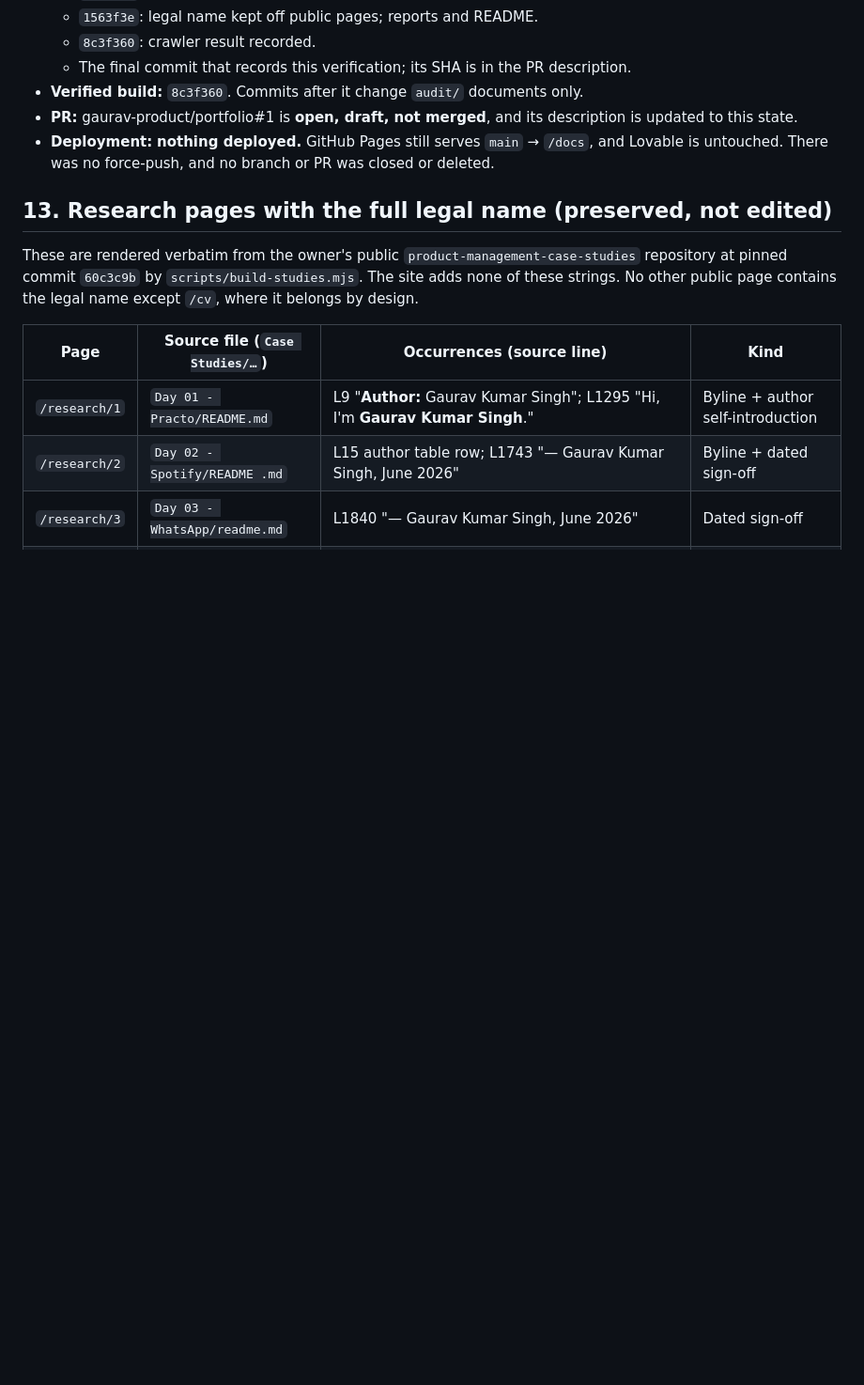
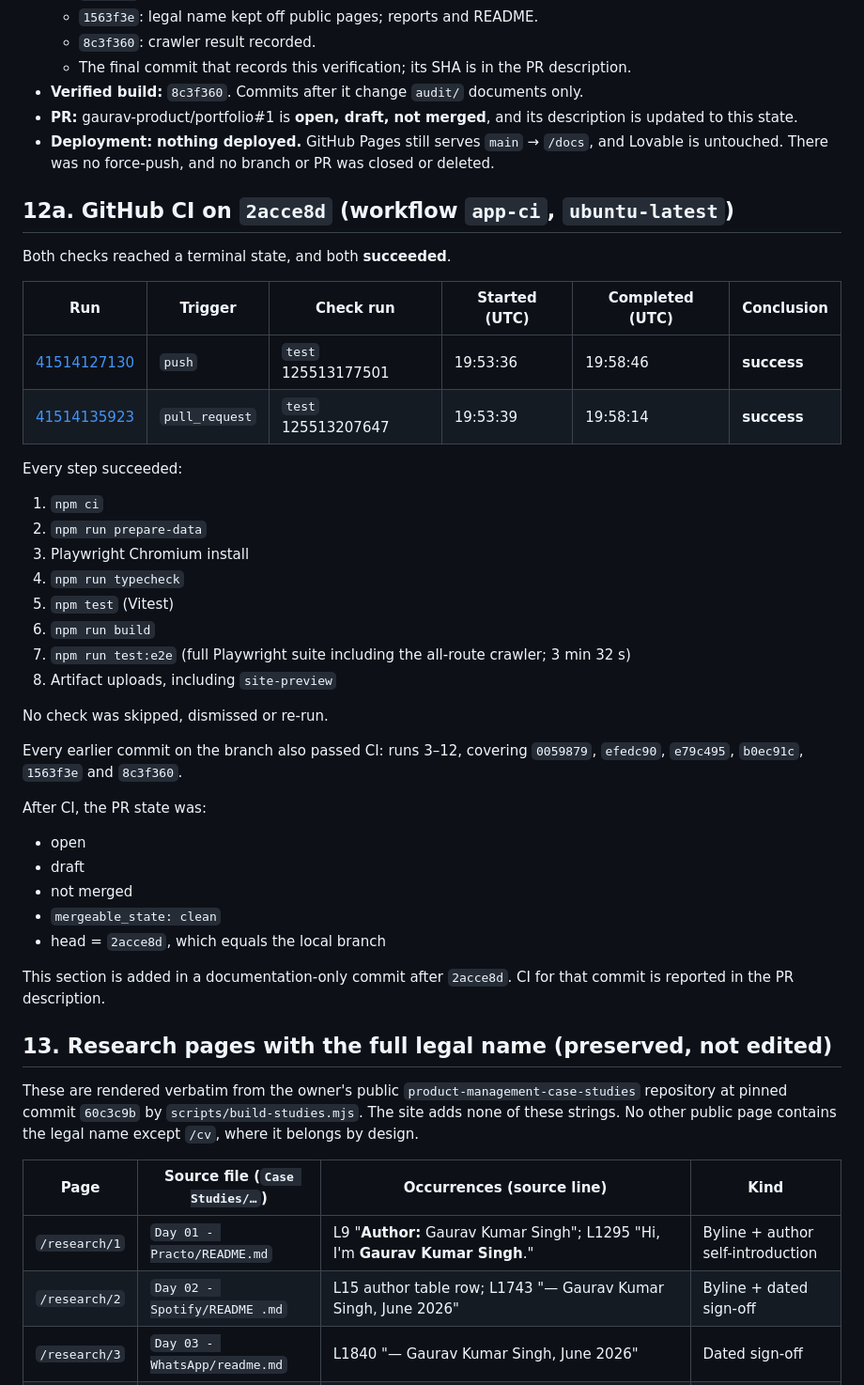
Before and after one commit to gaurav-product/portfolio, a Markdown page: audit/FINAL-RELEASE-READINESS.md, the part around the change. Shown at 94% size. GitHub-like rendering; blank space fills up the shorter version.

Commit message:
Record GitHub CI results for 2acce8d (both app-ci checks green)
Co-Authored-By: Claude Opus 5.5 <noreply@anthropic.com>
Claude-Session: https://claude.ai/code/session_01THkkogJ8aByJCTAU7E18HF

```diff
--- a/audit/FINAL-RELEASE-READINESS.md
+++ b/audit/FINAL-RELEASE-READINESS.md
@@ -192,6 +192,38 @@ No contradictions requiring a decision. The evidence labels already in use (VERI
 - **PR:** gaurav-product/portfolio#1 is **open, draft, not merged**, and its description is updated to this state.
 - **Deployment:** **nothing deployed.** GitHub Pages still serves `main` → `/docs`, and Lovable is untouched. There was no force-push, and no branch or PR was closed or deleted.
 
+## 12a. GitHub CI on `2acce8d` (workflow `app-ci`, `ubuntu-latest`)
+
+Both checks reached a terminal state, and both **succeeded**.
+
+| Run | Trigger | Check run | Started (UTC) | Completed (UTC) | Conclusion |
+|---|---|---|---|---|---|
+| [41514127130](https://github.com/gaurav-product/portfolio/actions/runs/41514127130) | `push` | `test` 125513177501 | 19:53:36 | 19:58:46 | **success** |
+| [41514135923](https://github.com/gaurav-product/portfolio/actions/runs/41514135923) | `pull_request` | `test` 125513207647 | 19:53:39 | 19:58:14 | **success** |
+
+Every step succeeded:
+1. `npm ci`
+2. `npm run prepare-data`
+3. Playwright Chromium install
+4. `npm run typecheck`
+5. `npm test` (Vitest)
+6. `npm run build`
+7. `npm run test:e2e` (full Playwright suite including the all-route crawler; 3 min 32 s)
+8. Artifact uploads, including `site-preview`
+
+No check was skipped, dismissed or re-run.
+
+Every earlier commit on the branch also passed CI: runs 3–12, covering `0059879`, `efedc90`, `e79c495`, `b0ec91c`, `1563f3e` and `8c3f360`.
+
+After CI, the PR state was:
+- open
+- draft
+- not merged
+- `mergeable_state: clean`
+- head = `2acce8d`, which equals the local branch
+
+This section is added in a documentation-only commit after `2acce8d`. CI for that commit is reported in the PR description.
+
 ## 13. Research pages with the full legal name (preserved, not edited)
 
 These are rendered verbatim from the owner's public `product-management-case-studies` repository at pinned commit `60c3c9b` by `scripts/build-studies.mjs`. The site adds none of these strings. No other public page contains the legal name except `/cv`, where it belongs by design.
```
Also changed, not shown: audit/CINEMATIC-REPORT.md (+1 -0 lines).
